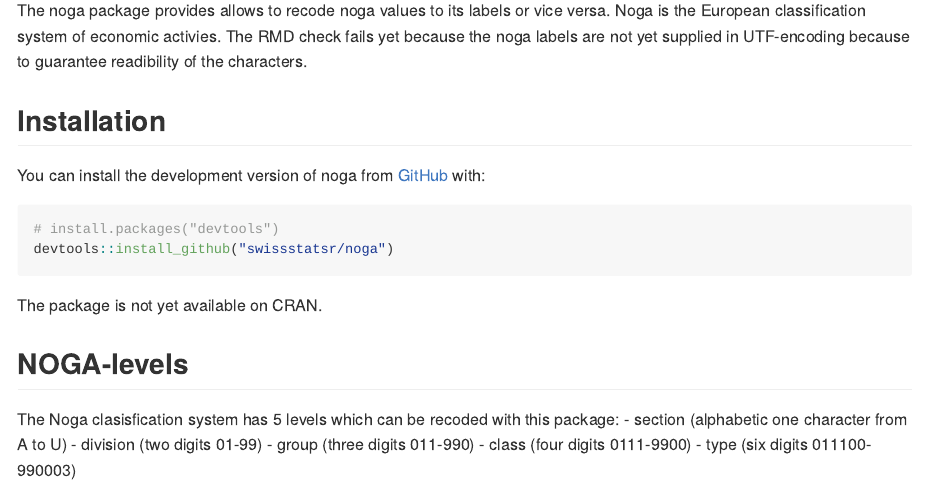
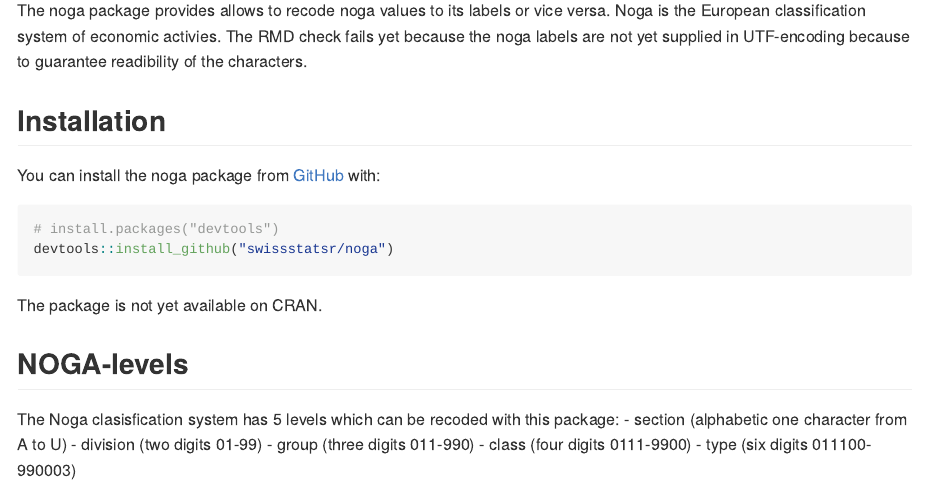
Before and after one commit to SwissStatsR/noga, an R Markdown document (Readme.Rmd): the page in a window 1100 px wide, from 110 px down. The pictures show the output file README.md that the author committed with the source, drawn offline in the style of GitHub; badge pictures from the web are left out.

Commit message:
readme changed as there is no dev vs cran version

````diff
--- a/Readme.Rmd
+++ b/Readme.Rmd
@@ -23,7 +23,7 @@ The noga package provides allows to recode noga values to its labels or vice ver
 
 ## Installation
 
-You can install the development version of noga from [GitHub](https://github.com/) with:
+You can install the noga package from [GitHub](https://github.com/) with:
 
 ``` r
 # install.packages("devtools")
````
Also changed, not shown: README.md.
